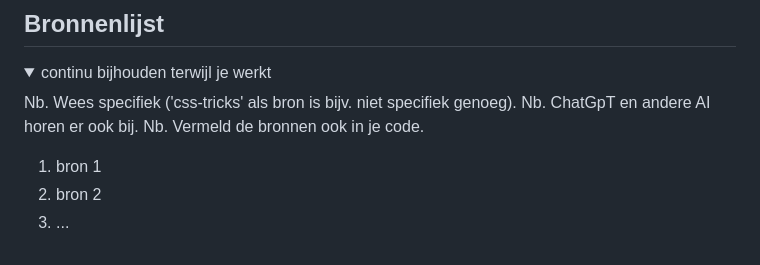
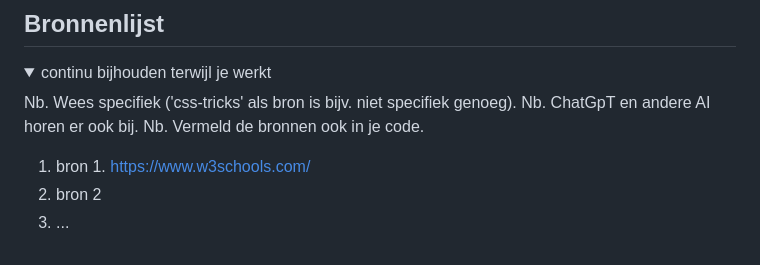
Before and after one commit to AishaniBissesar/Frontend-Development-, a Markdown page: README.md, the part around the change. Rendered like a GitHub page.

```diff
--- a/README.md
+++ b/README.md
@@ -234,7 +234,7 @@ Nb. Door *open* toe te voegen aan een *details* element kun je deze standaard op
   Nb. ChatGpT en andere AI horen er ook bij.
   Nb. Vermeld de bronnen ook in je code.
 
-  1. bron 1
+  1. bron 1. https://www.w3schools.com/
   2. bron 2
   3. ...
 
```
Also changed, not shown: images/cheesecake.jpeg (added), images/menufotostarbuckswebsite.jpeg (added), images/ontdekonzedranken.jpeg (added), 2 other files.
